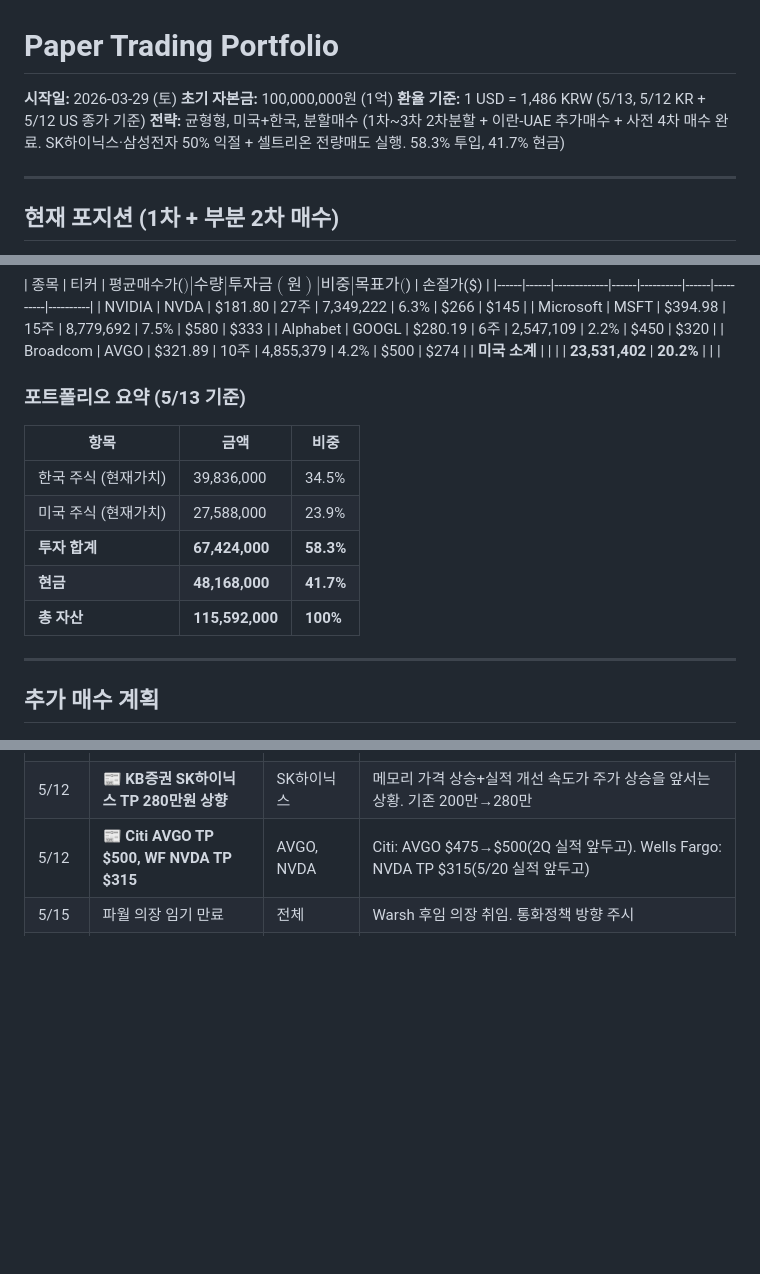
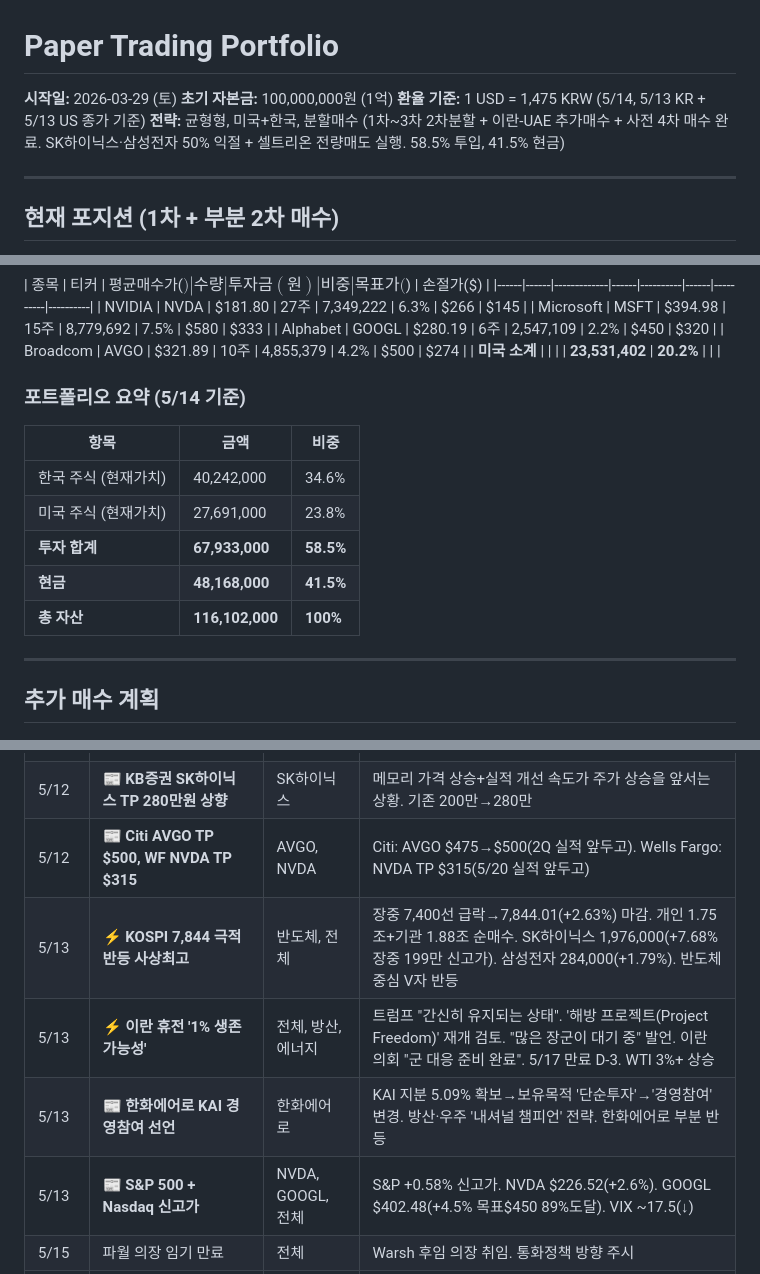
Before and after one commit to jhjeon3040/portfolio-lab, a Markdown page: portfolio.md, 3 parts joined by grey strips. GitHub-like rendering; blank space fills up the shorter version.

Commit message:
daily update: 2026-05-14 portfolio.md | 총자산: 116,102,000원 | 수익률: +16.10% | KOSPI 7844 극적반등 사상최고

```diff
--- a/portfolio.md
+++ b/portfolio.md
@@ -2,8 +2,8 @@
 
 **시작일:** 2026-03-29 (토)
 **초기 자본금:** 100,000,000원 (1억)
-**환율 기준:** 1 USD = 1,486 KRW (5/13, 5/12 KR + 5/12 US 종가 기준)
-**전략:** 균형형, 미국+한국, 분할매수 (1차~3차 2차분할 + 이란-UAE 추가매수 + 사전 4차 매수 완료. SK하이닉스·삼성전자 50% 익절 + 셀트리온 전량매도 실행. 58.3% 투입, 41.7% 현금)
+**환율 기준:** 1 USD = 1,475 KRW (5/14, 5/13 KR + 5/13 US 종가 기준)
+**전략:** 균형형, 미국+한국, 분할매수 (1차~3차 2차분할 + 이란-UAE 추가매수 + 사전 4차 매수 완료. SK하이닉스·삼성전자 50% 익절 + 셀트리온 전량매도 실행. 58.5% 투입, 41.5% 현금)
 
 ---
 
@@ -36,15 +36,15 @@
 | Broadcom | AVGO | $321.89 | 10주 | 4,855,379 | 4.2% | $500 | $274 |
 | **미국 소계** | | | | **23,531,402** | **20.2%** | | |
 
-### 포트폴리오 요약 (5/13 기준)
+### 포트폴리오 요약 (5/14 기준)
 
 | 항목 | 금액 | 비중 |
 |------|------|------|
-| 한국 주식 (현재가치) | 39,836,000 | 34.5% |
-| 미국 주식 (현재가치) | 27,588,000 | 23.9% |
-| **투자 합계** | **67,424,000** | **58.3%** |
-| **현금** | **48,168,000** | **41.7%** |
-| **총 자산** | **115,592,000** | **100%** |
+| 한국 주식 (현재가치) | 40,242,000 | 34.6% |
+| 미국 주식 (현재가치) | 27,691,000 | 23.8% |
+| **투자 합계** | **67,933,000** | **58.5%** |
+| **현금** | **48,168,000** | **41.5%** |
+| **총 자산** | **116,102,000** | **100%** |
 
 ---
 
@@ -284,6 +285,10 @@
 | 5/12 | ⚡ **트럼프 "이란 휴전 연명장치, 해방 프로젝트 재개"** | 전체, 방산, 에너지 | 이란 휴전 사실상 실패 선언. 호르무즈 선박 구출 작전 'Project Freedom' 재개 검토. 이란 의회 "군 대응 준비 완료" 위협. WTI $103 |
 | 5/12 | 📰 **KB증권 SK하이닉스 TP 280만원 상향** | SK하이닉스 | 메모리 가격 상승+실적 개선 속도가 주가 상승을 앞서는 상황. 기존 200만→280만 |
 | 5/12 | 📰 **Citi AVGO TP $500, WF NVDA TP $315** | AVGO, NVDA | Citi: AVGO $475→$500(2Q 실적 앞두고). Wells Fargo: NVDA TP $315(5/20 실적 앞두고) |
+| 5/13 | ⚡ **KOSPI 7,844 극적 반등 사상최고** | 반도체, 전체 | 장중 7,400선 급락→7,844.01(+2.63%) 마감. 개인 1.75조+기관 1.88조 순매수. SK하이닉스 1,976,000(+7.68% 장중 199만 신고가). 삼성전자 284,000(+1.79%). 반도체 중심 V자 반등 |
+| 5/13 | ⚡ **이란 휴전 '1% 생존 가능성'** | 전체, 방산, 에너지 | 트럼프 "간신히 유지되는 상태". '해방 프로젝트(Project Freedom)' 재개 검토. "많은 장군이 대기 중" 발언. 이란 의회 "군 대응 준비 완료". 5/17 만료 D-3. WTI 3%+ 상승 |
+| 5/13 | 📰 **한화에어로 KAI 경영참여 선언** | 한화에어로 | KAI 지분 5.09% 확보→보유목적 '단순투자'→'경영참여' 변경. 방산·우주 '내셔널 챔피언' 전략. 한화에어로 부분 반등 |
+| 5/13 | 📰 **S&P 500 + Nasdaq 신고가** | NVDA, GOOGL, 전체 | S&P +0.58% 신고가. NVDA $226.52(+2.6%). GOOGL $402.48(+4.5% 목표$450 89%도달). VIX ~17.5(↓) |
 | 5/15 | 파월 의장 임기 만료 | 전체 | Warsh 후임 의장 취임. 통화정책 방향 주시 |
 | 5/17 | ⚠️ **이란 휴전 만료 D-Day** | 전체, 방산, 에너지 | 이란 협상 파국 후 5/17 만료. 트럼프 해방 프로젝트 재개→결렬 시 폭격 강화→방산↑에너지↑. 합의 시 유가 급락→반도체↑ |
 | 5/20 | **NVDA 실적** | NVDA, AVGO | **4차 매수 판단**. 컨센 매출 $78.8B(+78.6%), EPS $1.77(+118.5%). AI capex 지속성 검증. WF TP $315 |
```
Also changed, not shown: other parts of portfolio.md (+1 -0 lines).
